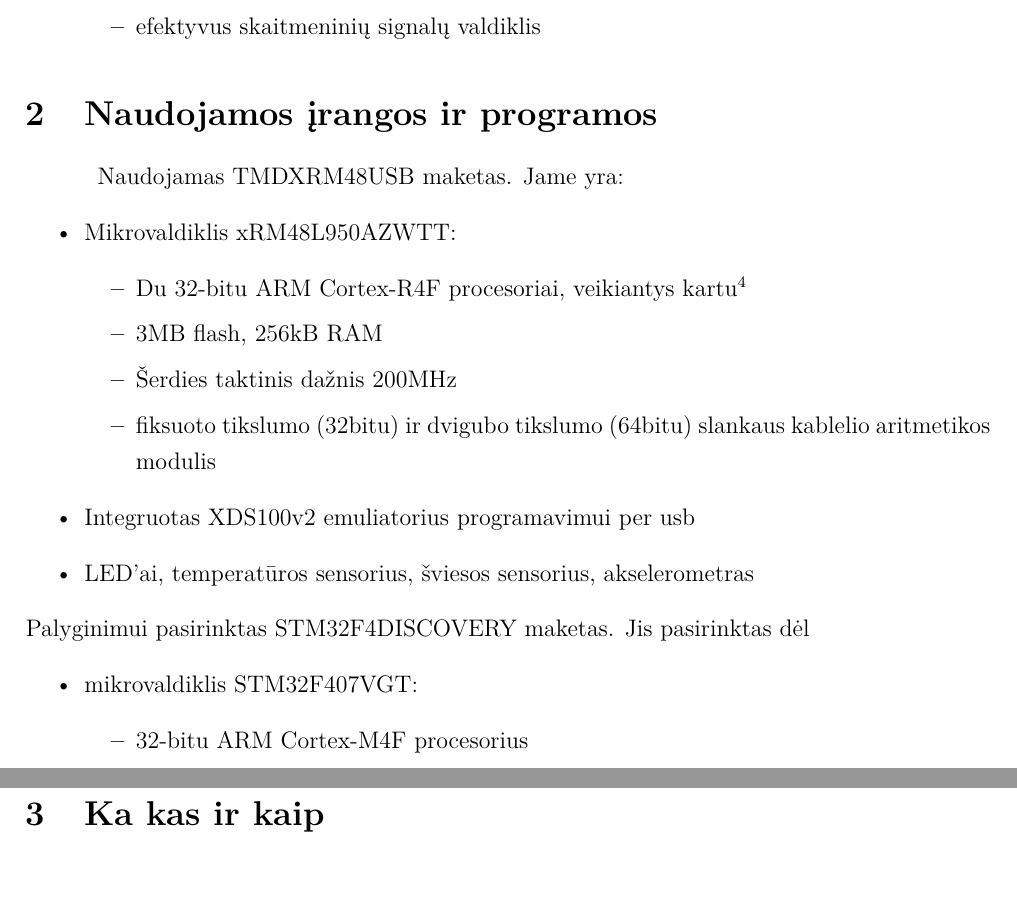
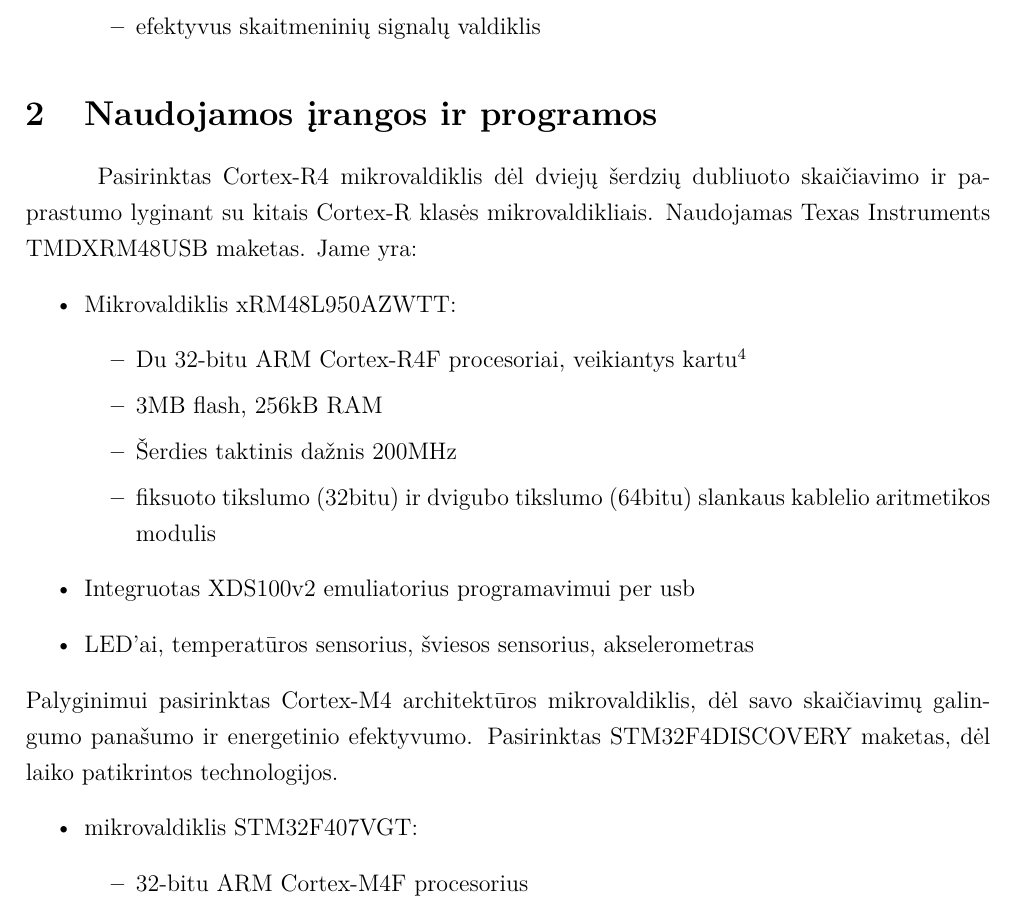
Before and after one commit to kurmis/bakis, a LaTeX document (Kursinis.tex): two parts of pages 7 and 11 of 25 before the commit and part of page 7 of 26 after it, the two joined at a grey line, cut so that both start at the same text. Compiled offline with pdfLaTeX.

Commit message:
pataisytas v2

```diff
--- a/Kursinis.tex
+++ b/Kursinis.tex
@@ -335,7 +335,7 @@
 %\end{itemize}
 
 \section{Naudojamos \k{i}rangos ir programos}
-Naudojamas TMDXRM48USB maketas. Jame yra:
+Pasirinktas Cortex-R4 mikrovaldiklis d\.{e}l dviej\k{u} \v{s}erdzi\k{u} dubliuoto skai\v{c}iavimo ir paprastumo lyginant su kitais Cortex-R klas\.{e}s mikrovaldikliais. Naudojamas Texas Instruments TMDXRM48USB maketas. Jame yra:
 \begin{itemize}
 \item Mikrovaldiklis xRM48L950AZWTT:
 \begin{itemize}
@@ -348,7 +348,7 @@
 \item LED'ai, temperat\=uros sensorius, \v{s}viesos sensorius, akselerometras
 \end{itemize}
 %%%%%%%%%%%%%%%%%%%%%%%%%%%%%%%%%%%%%%%%%%%%%%%%%%%%%%%%%%%%%%%%%%%%%%%%%%%
-Palyginimui pasirinktas STM32F4DISCOVERY maketas. Jis pasirinktas d\.{e}l
+Palyginimui pasirinktas Cortex-M4 architekt\={u}ros mikrovaldiklis, d\.{e}l savo skai\v{c}iavim\k{u} galingumo pana\v{s}umo ir energetinio efektyvumo. Pasirinktas STM32F4DISCOVERY maketas, d\.{e}l laiko patikrintos technologijos.
 \begin{itemize}
 \item mikrovaldiklis STM32F407VGT:
 \begin{itemize}
@@ -443,7 +443,7 @@
 \end{itemize}
 
 \newpage %perkelia testa i nauja lapa
-\section{Ka kas ir kaip}
+%\section{Ka kas ir kaip}
 %%%%%%%%%%%%%%%%%%%%%%%%%%%%%%%%%%%%%%%%%%%%%%%%%%%%
 %
 %%%%%%%%%%%%%%%%%%%%%%%%%%%%%%%%%%%%%%%%%%%%%%%%%%%%
```
Also changed, not shown: Kursinis.pdf, 3 other files.
